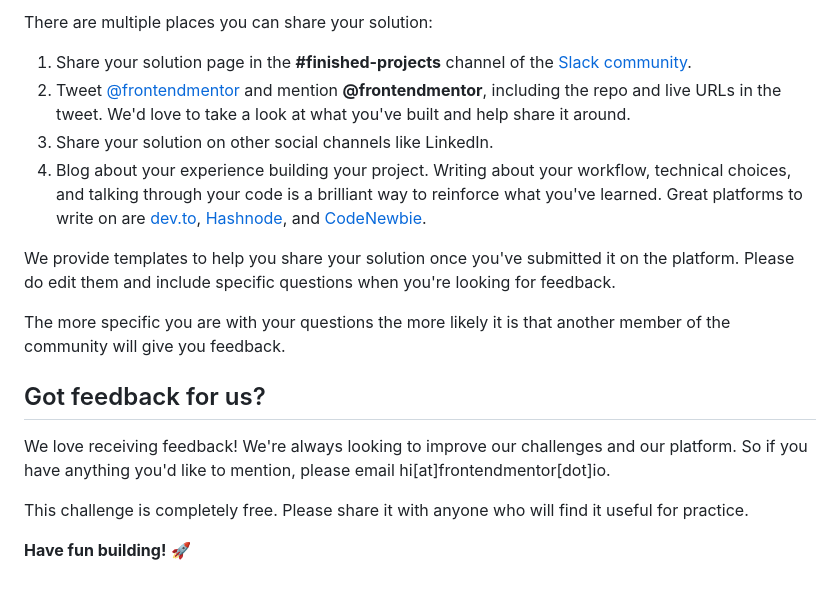
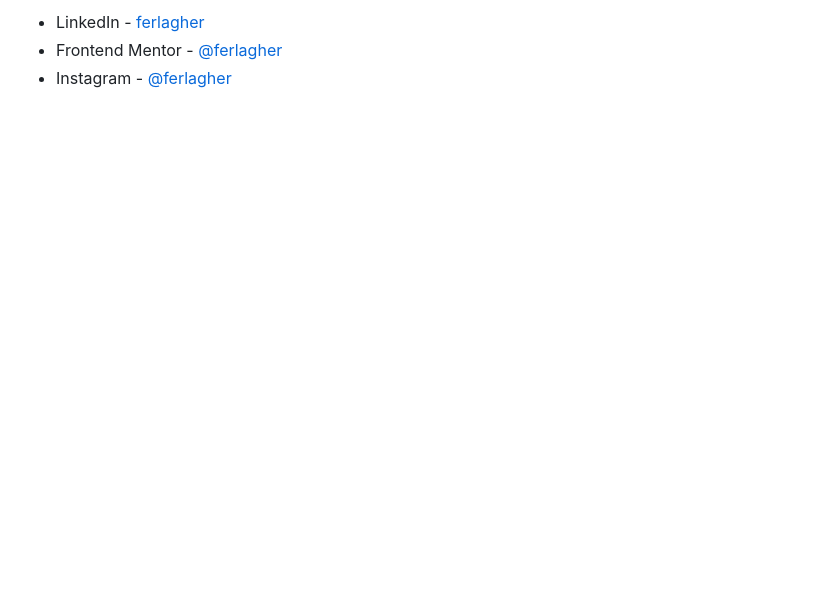
Before and after one commit to ferlagher/FMC-Huddle-landing-page, a Markdown page: README.md, the part around the change printed below. Drawn GitHub-style; blank space fills up the shorter version.

```diff
--- a/README.md
+++ b/README.md
@@ -75,18 +62,3 @@ Remember, if you're looking for feedback on your solution, be sure to ask questi
-There are multiple places you can share your solution:
-
-1. Share your solution page in the **#finished-projects** channel of the [Slack community](https://www.frontendmentor.io/slack).
-2. Tweet [@frontendmentor](https://twitter.com/frontendmentor) and mention **@frontendmentor**, including the repo and live URLs in the tweet. We'd love to take a look at what you've built and help share it around.
-3. Share your solution on other social channels like LinkedIn.
-4. Blog about your experience building your project. Writing about your workflow, technical choices, and talking through your code is a brilliant way to reinforce what you've learned. Great platforms to write on are [dev.to](https://dev.to/), [Hashnode](https://hashnode.com/), and [CodeNewbie](https://community.codenewbie.org/).
-
-We provide templates to help you share your solution once you've submitted it on the platform. Please do edit them and include specific questions when you're looking for feedback.
-
-The more specific you are with your questions the more likely it is that another member of the community will give you feedback.
-
-## Got feedback for us?
-
-We love receiving feedback! We're always looking to improve our challenges and our platform. So if you have anything you'd like to mention, please email hi[at]frontendmentor[dot]io.
-
-This challenge is completely free. Please share it with anyone who will find it useful for practice.
-
-**Have fun building!** 🚀
+- LinkedIn - [ferlagher](https://www.linkedin.com/in/ferlagher/)
+- Frontend Mentor - [@ferlagher](https://www.frontendmentor.io/profile/ferlagher)
+- Instagram - [@ferlagher](https://www.instagram.com/ferlagher/)
```
Also changed, not shown: other parts of README.md (+36 -49 lines), README-template.md (deleted, +0 -111 lines), style-guide.md (deleted, +0 -35 lines), design/screenshot-desktop.png (added), design/screenshot-mobile.png (added), 13 other files.
